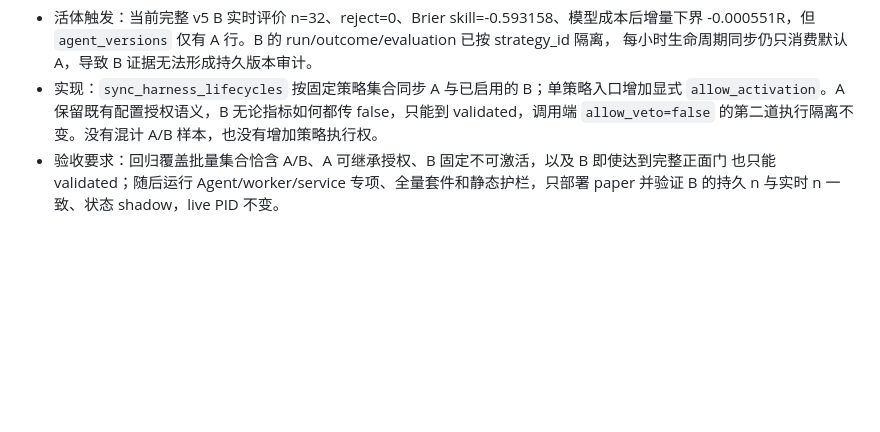
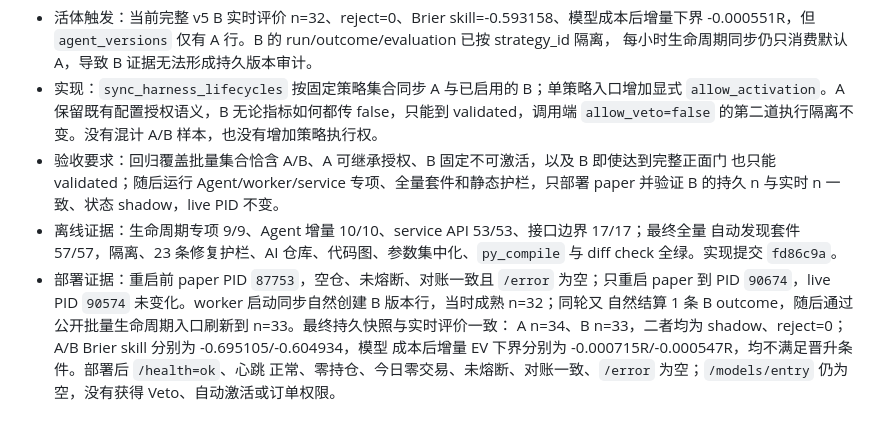
Before and after one commit to Turbo-Harry/crypto-agent, a Markdown page: docs/reports/optimization_notes.md, the part around the change. GitHub-like rendering; blank space fills up the shorter version.

Commit message:
docs: record multistrategy harness deployment

```diff
--- a/docs/reports/optimization_notes.md
+++ b/docs/reports/optimization_notes.md
@@ -1468,3 +1468,13 @@
 - 验收要求：回归覆盖批量集合恰含 A/B、A 可继承授权、B 固定不可激活，以及 B 即使达到完整正面门
   也只能 validated；随后运行 Agent/worker/service 专项、全量套件和静态护栏，只部署 paper 并验证
   B 的持久 n 与实时 n 一致、状态 shadow，live PID 不变。
+- 离线证据：生命周期专项 9/9、Agent 增量 10/10、service API 53/53、接口边界 17/17；最终全量
+  自动发现套件 57/57，隔离、23 条修复护栏、AI 仓库、代码图、参数集中化、`py_compile` 与
+  diff check 全绿。实现提交 `fd86c9a`。
+- 部署证据：重启前 paper PID `87753`，空仓、未熔断、对账一致且 `/error` 为空；只重启 paper 到
+  PID `90674`，live PID `90574` 未变化。worker 启动同步自然创建 B 版本行，当时成熟 n=32；同轮又
+  自然结算 1 条 B outcome，随后通过公开批量生命周期入口刷新到 n=33。最终持久快照与实时评价一致：
+  A n=34、B n=33，二者均为 shadow、reject=0；A/B Brier skill 分别为 -0.695105/-0.604934，模型
+  成本后增量 EV 下界分别为 -0.000715R/-0.000547R，均不满足晋升条件。部署后 `/health=ok`、心跳
+  正常、零持仓、今日零交易、未熔断、对账一致、`/error` 为空；`/models/entry` 仍为空，没有获得
+  Veto、自动激活或订单权限。
```
